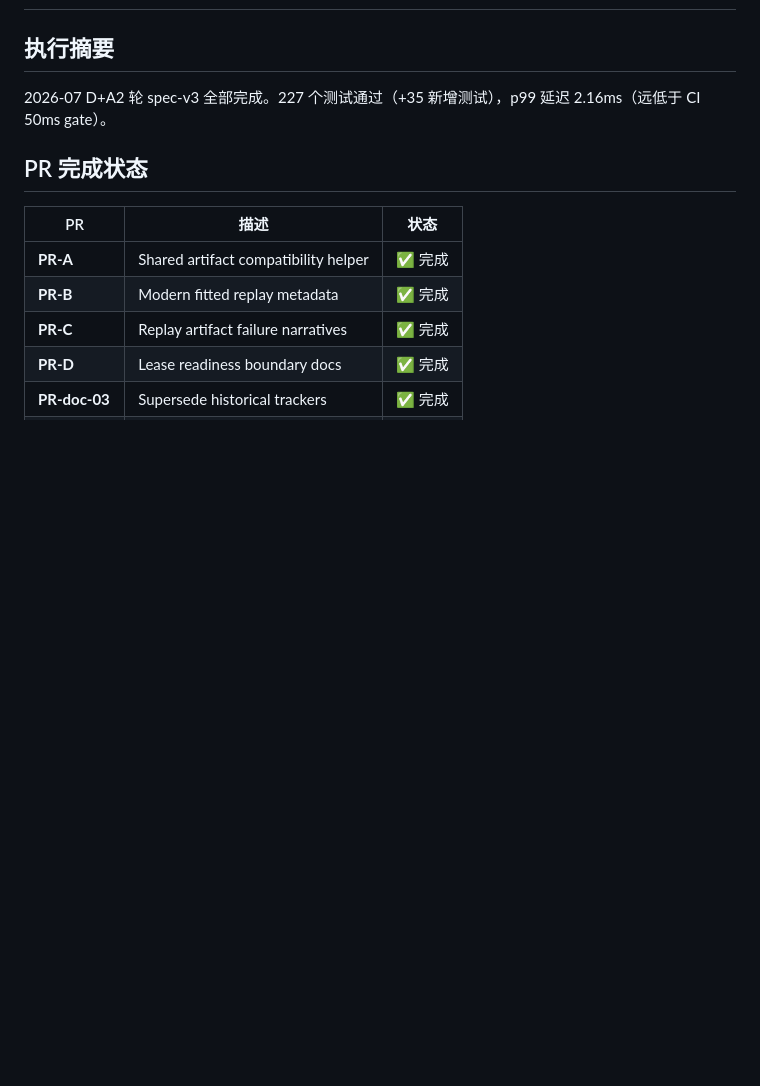
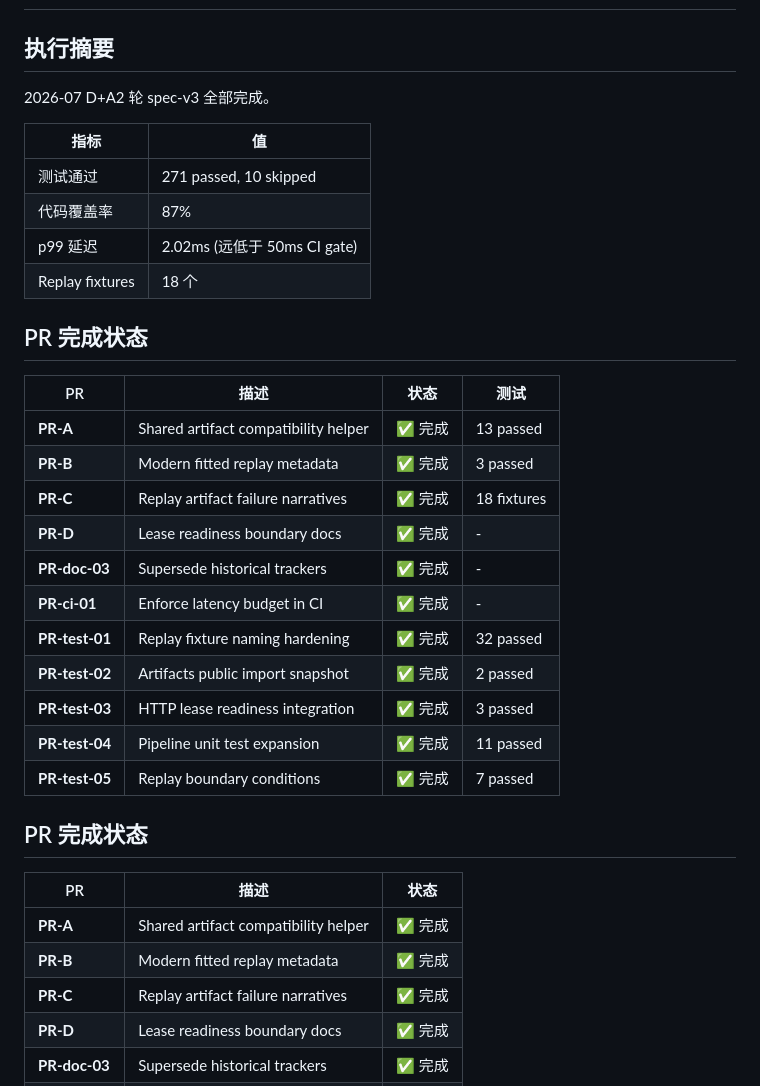
Before and after one commit to specialvan/SRE-LLM, a Markdown page: docs/claude-review/2026-07-spec-completion.md, the part around the change. Rendered like a GitHub page; blank space fills up the shorter version.

Commit message:
docs: 更新 2026-07 spec-v3 completion 报告反映最新指标
- 271 tests passed (10 skipped)
- 87% code coverage
- p99 latency 2.02ms (< 50ms gate)
- 18 replay fixtures
- 新增 PR-test-05 (replay boundary conditions)

Co-Authored-By: Claude Opus 4.7 <noreply@anthropic.com>

```diff
--- a/docs/claude-review/2026-07-spec-completion.md
+++ b/docs/claude-review/2026-07-spec-completion.md
@@ -2,7 +2,30 @@
 
 ## 执行摘要
 
-2026-07 D+A2 轮 spec-v3 全部完成。227 个测试通过（+35 新增测试），p99 延迟 2.16ms（远低于 CI 50ms gate）。
+2026-07 D+A2 轮 spec-v3 全部完成。
+
+| 指标 | 值 |
+|------|------|
+| 测试通过 | 271 passed, 10 skipped |
+| 代码覆盖率 | 87% |
+| p99 延迟 | 2.02ms (远低于 50ms CI gate) |
+| Replay fixtures | 18 个 |
+
+## PR 完成状态
+
+| PR | 描述 | 状态 | 测试 |
+|---|---|---|---|
+| **PR-A** | Shared artifact compatibility helper | ✅ 完成 | 13 passed |
+| **PR-B** | Modern fitted replay metadata | ✅ 完成 | 3 passed |
+| **PR-C** | Replay artifact failure narratives | ✅ 完成 | 18 fixtures |
+| **PR-D** | Lease readiness boundary docs | ✅ 完成 | - |
+| **PR-doc-03** | Supersede historical trackers | ✅ 完成 | - |
+| **PR-ci-01** | Enforce latency budget in CI | ✅ 完成 | - |
+| **PR-test-01** | Replay fixture naming hardening | ✅ 完成 | 32 passed |
+| **PR-test-02** | Artifacts public import snapshot | ✅ 完成 | 2 passed |
+| **PR-test-03** | HTTP lease readiness integration | ✅ 完成 | 3 passed |
+| **PR-test-04** | Pipeline unit test expansion | ✅ 完成 | 11 passed |
+| **PR-test-05** | Replay boundary conditions | ✅ 完成 | 7 passed |
 
 ## PR 完成状态
 
```
